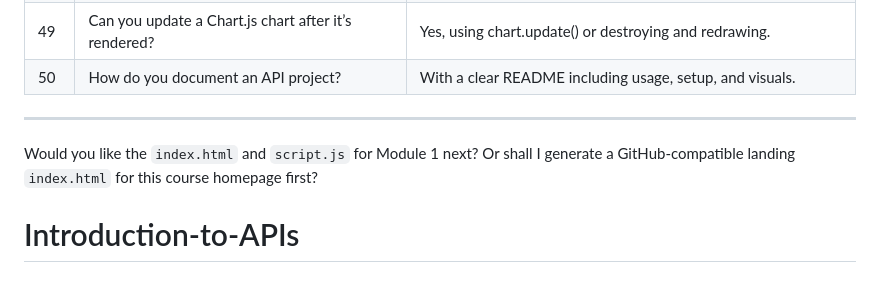
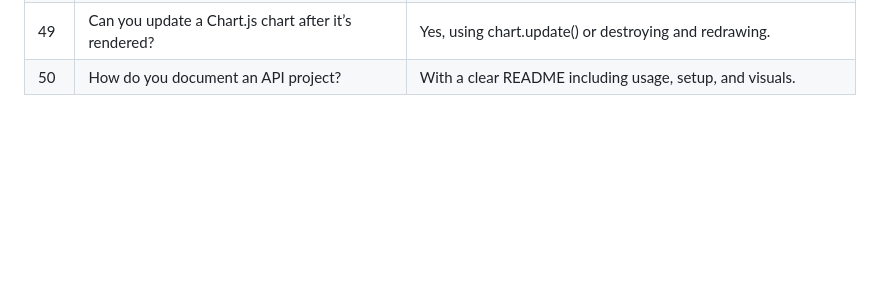
Before and after one commit to profadityasaxena/Introduction-to-APIs, a Markdown page: README.md, the part around the change. Rendered like a GitHub page; blank space fills up the shorter version.

Commit message:
building README

```diff
--- a/README.md
+++ b/README.md
@@ -87,8 +87,3 @@ Each module is a mini-application built using data from publicly available APIs.
 | 48 | What are `labels` in Chart.js? | Categories or names for data points on a chart. |
 | 49 | Can you update a Chart.js chart after it’s rendered? | Yes, using chart.update() or destroying and redrawing. |
 | 50 | How do you document an API project? | With a clear README including usage, setup, and visuals. |
-
----
-
-Would you like the `index.html` and `script.js` for Module 1 next? Or shall I generate a GitHub-compatible landing `index.html` for this course homepage first?
-# Introduction-to-APIs
```
